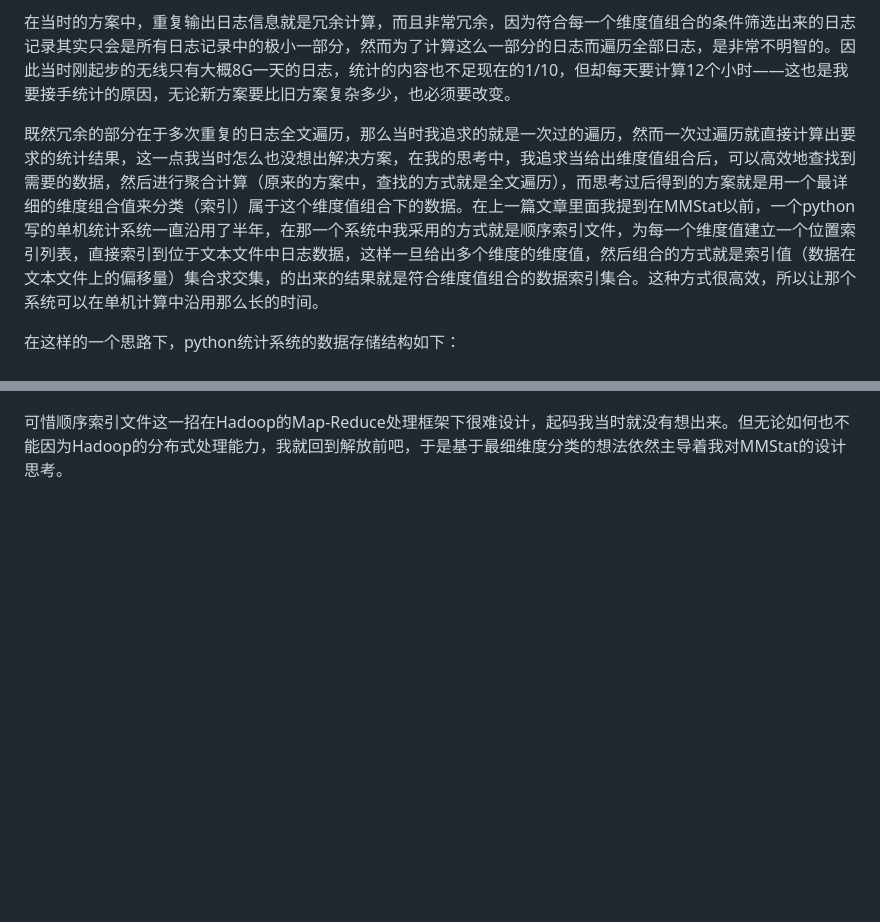
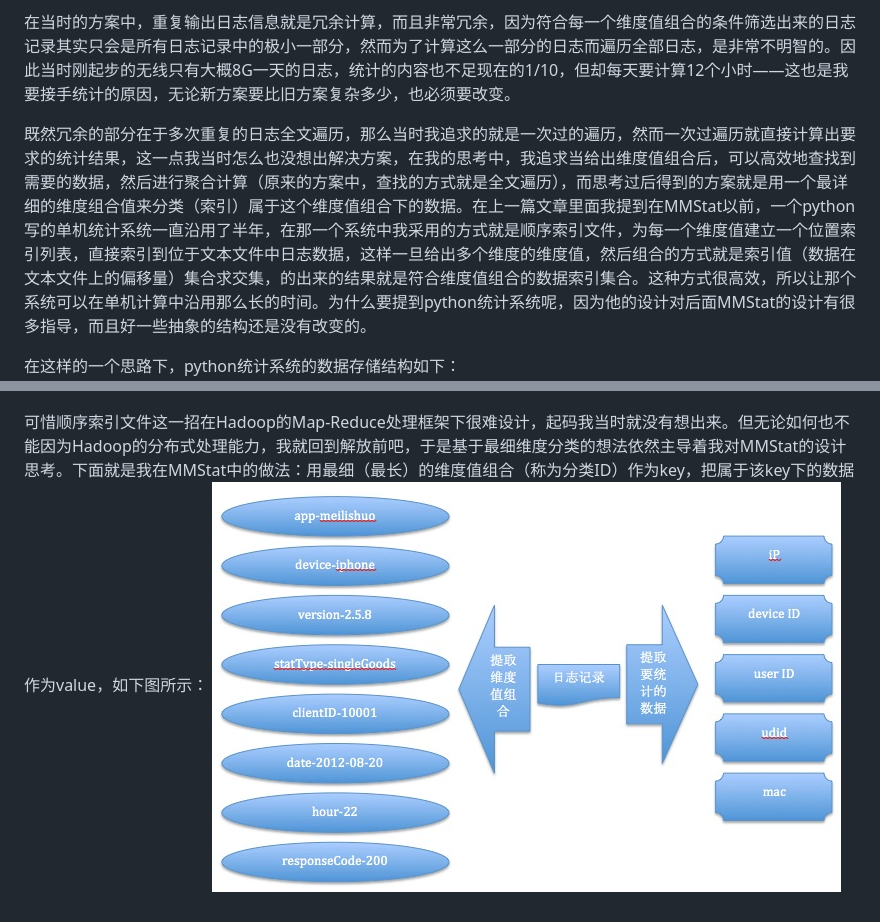
Before and after one commit to ZacharyJude/zacharyjude.github.com, a Markdown page: _posts/2012-08-20-hadoop-stat-part2.md, 2 parts joined by grey strips. Drawn GitHub-style; pictures changed too: assets/extract_log_record_info.png (added); blank space fills up the shorter version.

Commit message:
ch

```diff
--- a/_posts/2012-08-20-hadoop-stat-part2.md
+++ b/_posts/2012-08-20-hadoop-stat-part2.md
@@ -18,9 +18,10 @@ published: true
 
 在当时的方案中，重复输出日志信息就是冗余计算，而且非常冗余，因为符合每一个维度值组合的条件筛选出来的日志记录其实只会是所有日志记录中的极小一部分，然而为了计算这么一部分的日志而遍历全部日志，是非常不明智的。因此当时刚起步的无线只有大概8G一天的日志，统计的内容也不足现在的1/10，但却每天要计算12个小时——这也是我要接手统计的原因，无论新方案要比旧方案复杂多少，也必须要改变。
 
-既然冗余的部分在于多次重复的日志全文遍历，那么当时我追求的就是一次过的遍历，然而一次过遍历就直接计算出要求的统计结果，这一点我当时怎么也没想出解决方案，在我的思考中，我追求当给出维度值组合后，可以高效地查找到需要的数据，然后进行聚合计算（原来的方案中，查找的方式就是全文遍历），而思考过后得到的方案就是用一个最详细的维度组合值来分类（索引）属于这个维度值组合下的数据。在上一篇文章里面我提到在MMStat以前，一个python写的单机统计系统一直沿用了半年，在那一个系统中我采用的方式就是顺序索引文件，为每一个维度值建立一个位置索引列表，直接索引到位于文本文件中日志数据，这样一旦给出多个维度的维度值，然后组合的方式就是索引值（数据在文本文件上的偏移量）集合求交集，的出来的结果就是符合维度值组合的数据索引集合。这种方式很高效，所以让那个系统可以在单机计算中沿用那么长的时间。
+既然冗余的部分在于多次重复的日志全文遍历，那么当时我追求的就是一次过的遍历，然而一次过遍历就直接计算出要求的统计结果，这一点我当时怎么也没想出解决方案，在我的思考中，我追求当给出维度值组合后，可以高效地查找到需要的数据，然后进行聚合计算（原来的方案中，查找的方式就是全文遍历），而思考过后得到的方案就是用一个最详细的维度组合值来分类（索引）属于这个维度值组合下的数据。在上一篇文章里面我提到在MMStat以前，一个python写的单机统计系统一直沿用了半年，在那一个系统中我采用的方式就是顺序索引文件，为每一个维度值建立一个位置索引列表，直接索引到位于文本文件中日志数据，这样一旦给出多个维度的维度值，然后组合的方式就是索引值（数据在文本文件上的偏移量）集合求交集，的出来的结果就是符合维度值组合的数据索引集合。这种方式很高效，所以让那个系统可以在单机计算中沿用那么长的时间。为什么要提到python统计系统呢，因为他的设计对后面MMStat的设计有很多指导，而且好一些抽象的结构还是没有改变的。
 
 在这样的一个思路下，python统计系统的数据存储结构如下：
 ![python统计系统高层存储结构图](/assets/python_abstract_store_structrue.png)
 
-可惜顺序索引文件这一招在Hadoop的Map-Reduce处理框架下很难设计，起码我当时就没有想出来。但无论如何也不能因为Hadoop的分布式处理能力，我就回到解放前吧，于是基于最细维度分类的想法依然主导着我对MMStat的设计思考。
+可惜顺序索引文件这一招在Hadoop的Map-Reduce处理框架下很难设计，起码我当时就没有想出来。但无论如何也不能因为Hadoop的分布式处理能力，我就回到解放前吧，于是基于最细维度分类的想法依然主导着我对MMStat的设计思考。下面就是我在MMStat中的做法：用最细（最长）的维度值组合（称为分类ID）作为key，把属于该key下的数据作为value，如下图所示：
+![日志记录信息提取示意图](/assets/extract_log_record_info.png)
```
